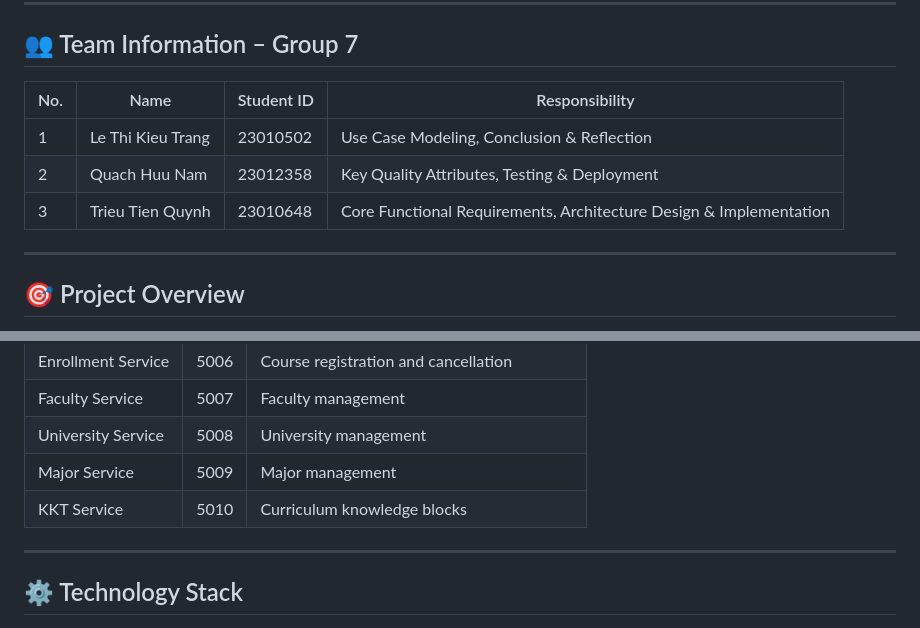
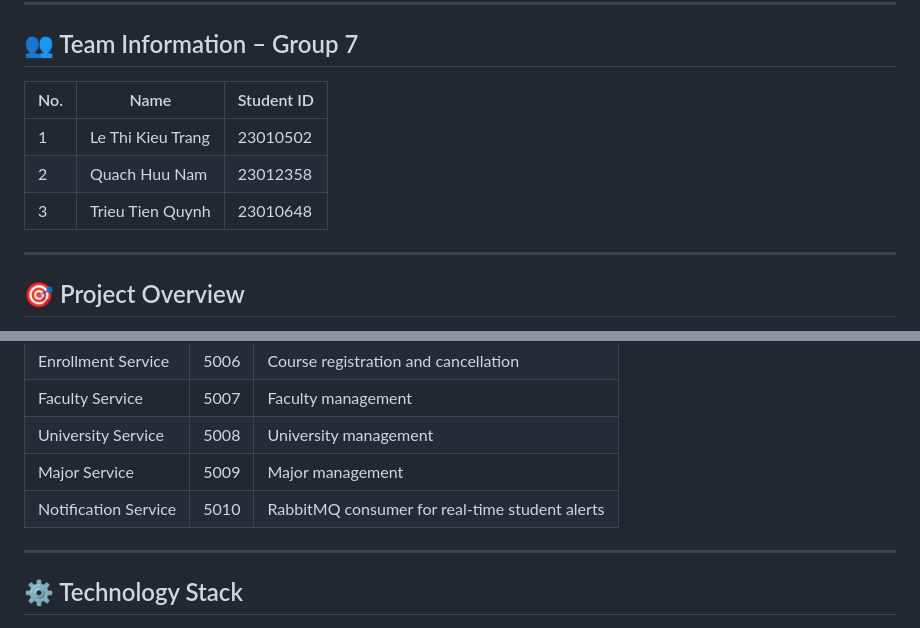
Before and after one commit to agnessktt/SA25-26_ClassN02_Group7, a Markdown page: README.md, 2 parts joined by grey strips. Rendered like a GitHub page.

```diff
--- a/README.md
+++ b/README.md
@@ -19,11 +19,11 @@ The system supports student management, course registration, grading, GPA calcul
 
 ## 👥 Team Information – Group 7
 
-| No. | Name | Student ID | Responsibility |
-|----|------|------------|----------------|
-| 1 | Le Thi Kieu Trang | 23010502 | Use Case Modeling, Conclusion & Reflection |
-| 2 | Quach Huu Nam | 23012358 | Key Quality Attributes, Testing & Deployment |
-| 3 | Trieu Tien Quynh | 23010648 | Core Functional Requirements, Architecture Design & Implementation |
+| No. | Name | Student ID |
+|----|------|------------|
+| 1 | Le Thi Kieu Trang | 23010502 |
+| 2 | Quach Huu Nam | 23012358 |
+| 3 | Trieu Tien Quynh | 23010648 |
 
 ---
 
@@ -65,7 +65,7 @@ The project demonstrates the transition from a traditional **Monolithic Architec
 | Faculty Service | 5007 | Faculty management |
 | University Service | 5008 | University management |
 | Major Service | 5009 | Major management |
-| KKT Service | 5010 | Curriculum knowledge blocks |
+| Notification Service | 5010 | RabbitMQ consumer for real-time student alerts |
 
 ---
 
```
Also changed, not shown: other parts of README.md (+53 -7 lines).
